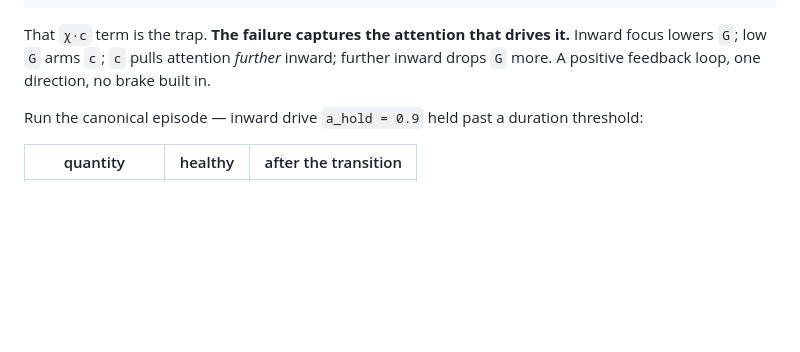
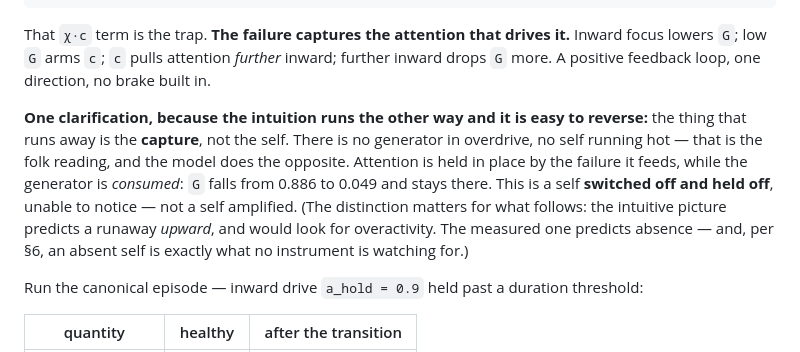
Before and after one commit to jmars/blog.jaye.ch, a Markdown page: content/meditation-harm.md, the part around the change. GitHub-like rendering; blank space fills up the shorter version.

Commit message:
post 1 §4: guard against the inverted reading — the capture runs away, not the self
The section is titled 'The runaway' and concerns the error/cannibalisation loop,
which invites reading it as the self running hot. It is the opposite: attention is
held by the failure it feeds while the generator is consumed (0.886 -> 0.049).
Stated explicitly, because the intuitive reading predicts upward overactivity and
the measured one predicts absence — which is what no instrument watches for.

```diff
--- a/content/meditation-harm.md
+++ b/content/meditation-harm.md
@@ -136,6 +136,15 @@ da/dt = [ κ_in·(a_hold + χ·c)·(1−a) − κ_ext·u_ext·a − ρ_a·a ] /
 That `χ·c` term is the trap. **The failure captures the attention that drives it.** Inward
 focus lowers `G`; low `G` arms `c`; `c` pulls attention *further* inward; further inward
 drops `G` more. A positive feedback loop, one direction, no brake built in.
+
+**One clarification, because the intuition runs the other way and it is easy to reverse:** the
+thing that runs away is the **capture**, not the self. There is no generator in overdrive, no
+self running hot — that is the folk reading, and the model does the opposite. Attention is
+held in place by the failure it feeds, while the generator is *consumed*: `G` falls from 0.886
+to 0.049 and stays there. This is a self **switched off and held off**, unable to notice —
+not a self amplified. (The distinction matters for what follows: the intuitive picture
+predicts a runaway *upward*, and would look for overactivity. The measured one predicts
+absence — and, per §6, an absent self is exactly what no instrument is watching for.)
 
 Run the canonical episode — inward drive `a_hold = 0.9` held past a duration threshold:
 
```
